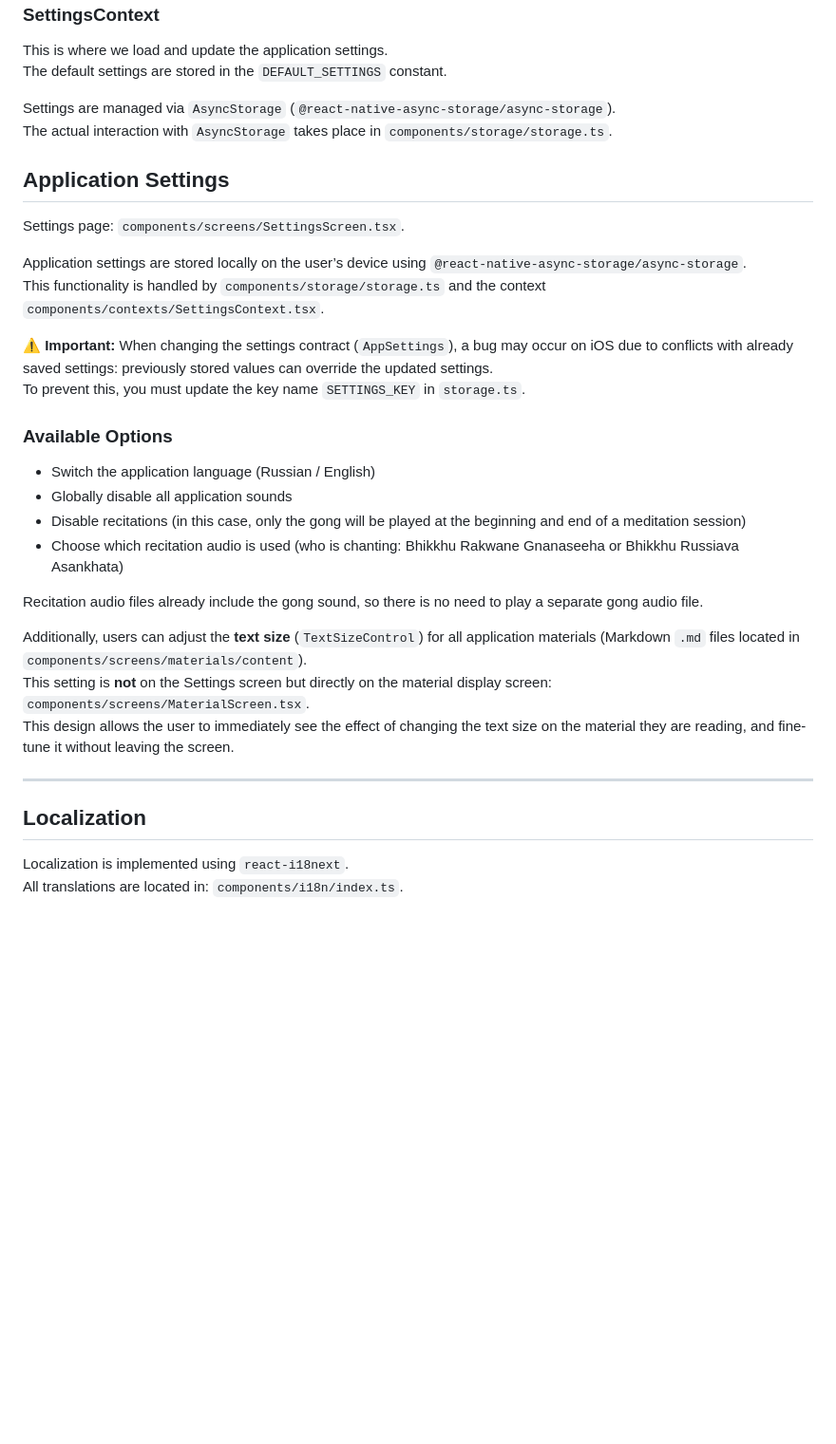
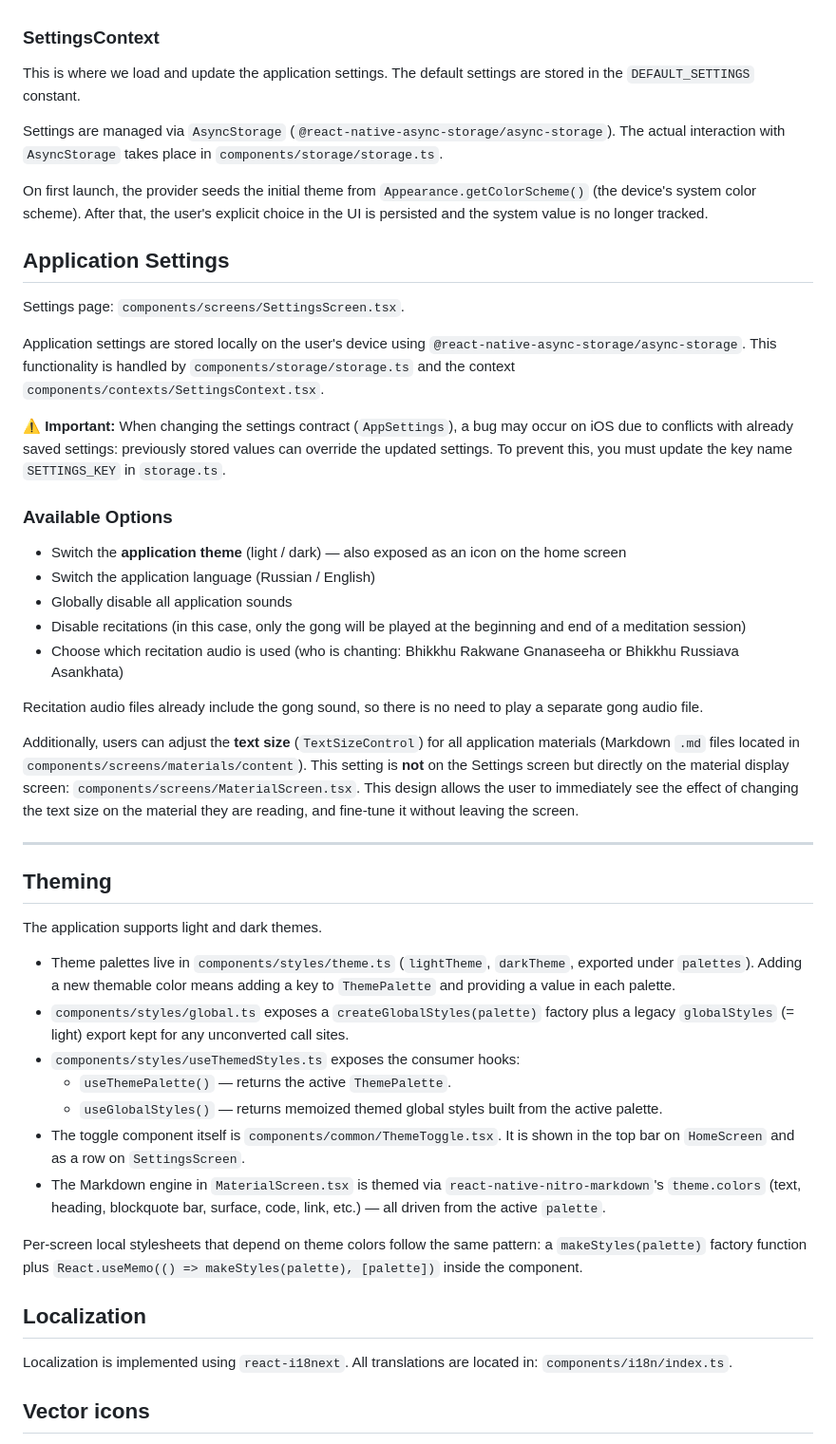
Before and after one commit to Kotebus/Bhavana, a Markdown page: README.md, the part around one of its changes. Shown at 95% size. Drawn GitHub-style; blank space fills up the shorter version.

```diff
--- a/README.md
+++ b/README.md
@@ -96,43 +69,21 @@ The default settings are stored in the `DEFAULT_SETTINGS` constant.
 Settings are managed via `AsyncStorage` (`@react-native-async-storage/async-storage`).
 The actual interaction with `AsyncStorage` takes place in `components/storage/storage.ts`.
 
-[//]: # (## Контексты приложения)
-
-[//]: # ()
-[//]: # (Контексты приложения находятся в папке `components/contexts`.)
-
-[//]: # ()
-[//]: # (### AudioContext)
-
-[//]: # ()
-[//]: # (Загружает аудио файлы используя `expo-audio`. Нам нужно делать это с помощью контекста, чтобы избежать race conditions.)
-
-[//]: # (В начале сессии медитации &#40;в `components/screens/MeditationScreen.tsx`&#41; нужно проигрывать аудио, и аудио не всегда )
-
-[//]: # (успевает прогрузиться и обработаться, если делать это не через контекст.)
-
-[//]: # ()
-[//]: # (### SettingsContext)
-
-[//]: # ()
-[//]: # (Здесь мы загружаем и обновляем настройки приложения. Настройки по умолчанию записаны в константу `DEFAULT_SETTINGS`.)
-
-[//]: # ()
-[//]: # (Настройки работают через `AsyncStorage` &#40;`@react-native-async-storage/async-storage`&#41;, сама работа с `AsyncStorage`)
-
-[//]: # (происходит в `components/storage/storage.ts`.)
+On first launch, the provider seeds the initial theme from `Appearance.getColorScheme()` (the device's system color
+scheme). After that, the user's explicit choice in the UI is persisted and the system value is no longer tracked.
 
 ## Application Settings
 
 Settings page: `components/screens/SettingsScreen.tsx`.
 
-Application settings are stored locally on the user’s device using `@react-native-async-storage/async-storage`.
+Application settings are stored locally on the user's device using `@react-native-async-storage/async-storage`.
 This functionality is handled by `components/storage/storage.ts` and the context `components/contexts/SettingsContext.tsx`.
 
 ⚠️ **Important:** When changing the settings contract (`AppSettings`), a bug may occur on iOS due to conflicts with already saved settings: previously stored values can override the updated settings.
 To prevent this, you must update the key name `SETTINGS_KEY` in `storage.ts`.
 
 ### Available Options
+* Switch the **application theme** (light / dark) — also exposed as an icon on the home screen
 * Switch the application language (Russian / English)
 * Globally disable all application sounds
 * Disable recitations (in this case, only the gong will be played at the beginning and end of a meditation session)
@@ -146,10 +97,29 @@ This design allows the user to immediately see the effect of changing the text s
 
 ---
 
+## Theming
+
+The application supports light and dark themes.
+
+- Theme palettes live in `components/styles/theme.ts` (`lightTheme`, `darkTheme`, exported under `palettes`). Adding a
+  new themable color means adding a key to `ThemePalette` and providing a value in each palette.
+- `components/styles/global.ts` exposes a `createGlobalStyles(palette)` factory plus a legacy `globalStyles` (= light)
+  export kept for any unconverted call sites.
+- `components/styles/useThemedStyles.ts` exposes the consumer hooks:
+    - `useThemePalette()` — returns the active `ThemePalette`.
+    - `useGlobalStyles()` — returns memoized themed global styles built from the active palette.
+- The toggle component itself is `components/common/ThemeToggle.tsx`. It is shown in the top bar on `HomeScreen` and as
+  a row on `SettingsScreen`.
+- The Markdown engine in `MaterialScreen.tsx` is themed via `react-native-nitro-markdown`'s `theme.colors` (text,
+  heading, blockquote bar, surface, code, link, etc.) — all driven from the active `palette`.
+
+Per-screen local stylesheets that depend on theme colors follow the same pattern: a `makeStyles(palette)` factory
+function plus `React.useMemo(() => makeStyles(palette), [palette])` inside the component.
+
 ## Localization
 
 Localization is implemented using `react-i18next`.
 All translations are located in: `components/i18n/index.ts`.
 
-[//]: # (## Настройки приложения)
+## Vector icons
 
```
Also changed, not shown: other parts of README.md (+78 -102 lines).
